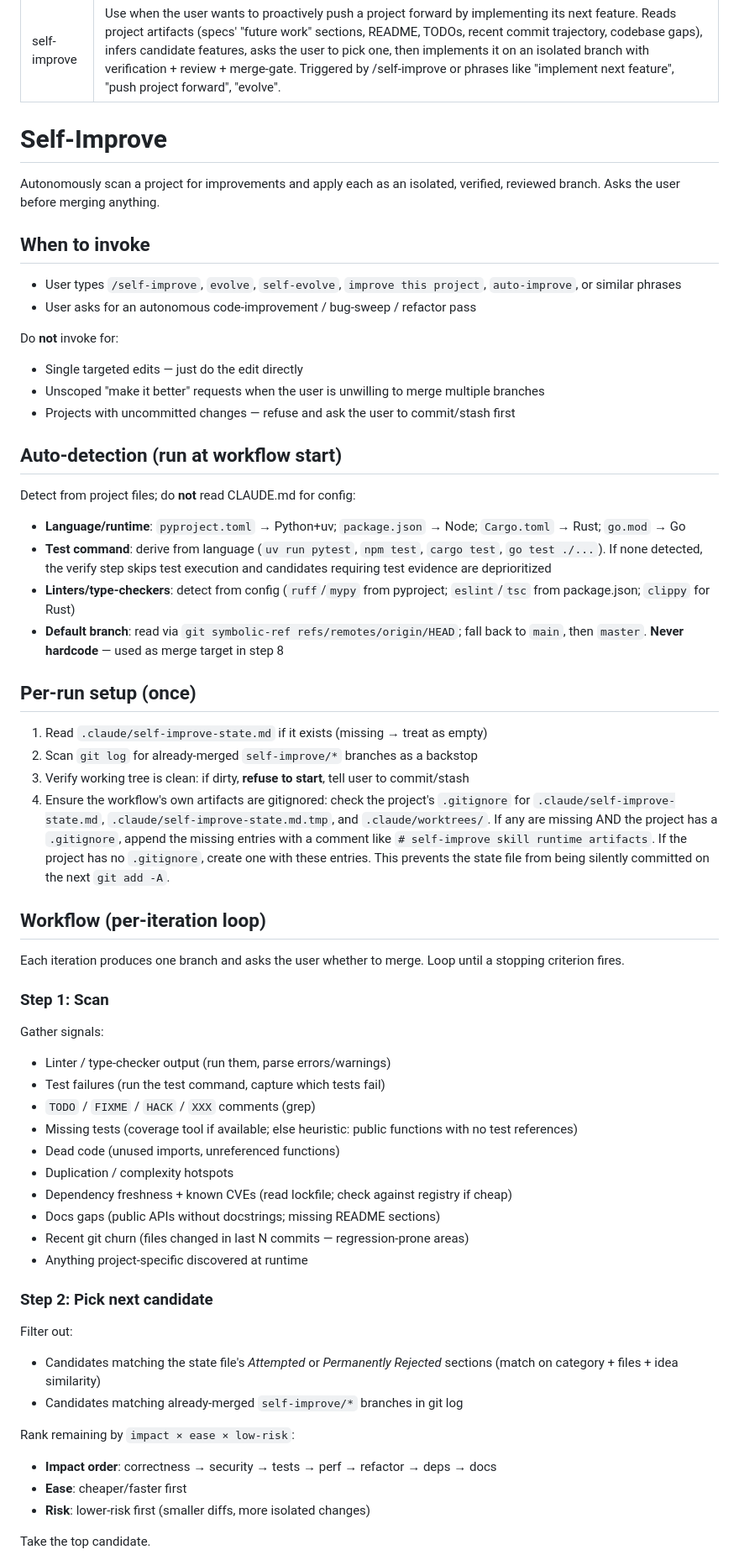
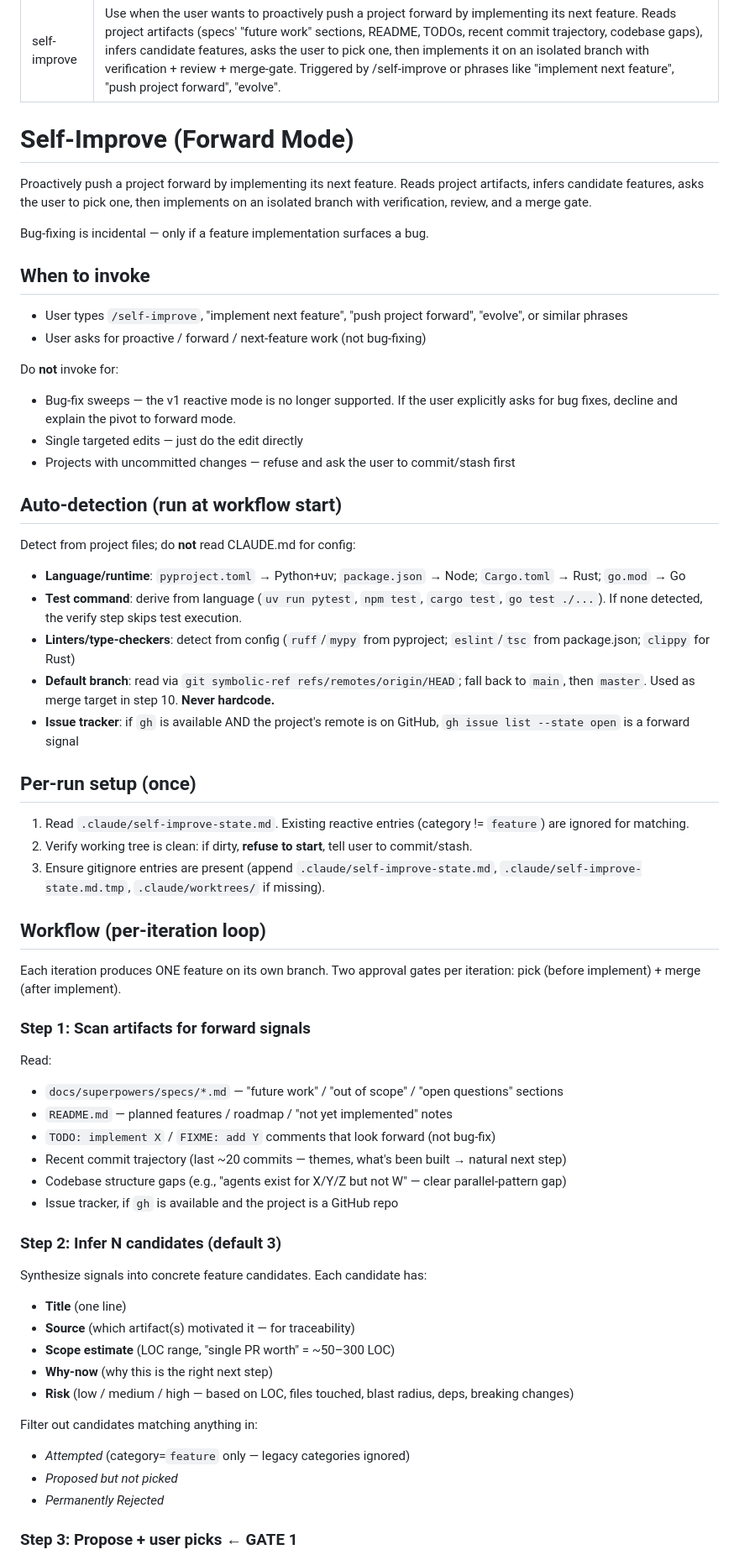
Before and after one commit to ttxs69/coding-agent-eval, a Markdown page: self-improve-skill/SKILL.md, the part around one of its changes. Shown at 84% size. GitHub-like rendering.

```diff
--- a/self-improve-skill/SKILL.md
+++ b/self-improve-skill/SKILL.md
@@ -3,18 +3,20 @@ name: self-improve
 description: Use when the user wants to proactively push a project forward by implementing its next feature. Reads project artifacts (specs' "future work" sections, README, TODOs, recent commit trajectory, codebase gaps), infers candidate features, asks the user to pick one, then implements it on an isolated branch with verification + review + merge-gate. Triggered by /self-improve or phrases like "implement next feature", "push project forward", "evolve".
 ---
 
-# Self-Improve
+# Self-Improve (Forward Mode)
 
-Autonomously scan a project for improvements and apply each as an isolated, verified, reviewed branch. Asks the user before merging anything.
+Proactively push a project forward by implementing its next feature. Reads project artifacts, infers candidate features, asks the user to pick one, then implements on an isolated branch with verification, review, and a merge gate.
+
+Bug-fixing is incidental — only if a feature implementation surfaces a bug.
 
 ## When to invoke
 
-- User types `/self-improve`, `evolve`, `self-evolve`, `improve this project`, `auto-improve`, or similar phrases
-- User asks for an autonomous code-improvement / bug-sweep / refactor pass
+- User types `/self-improve`, "implement next feature", "push project forward", "evolve", or similar phrases
+- User asks for proactive / forward / next-feature work (not bug-fixing)
 
 Do **not** invoke for:
+- Bug-fix sweeps — the v1 reactive mode is no longer supported. If the user explicitly asks for bug fixes, decline and explain the pivot to forward mode.
 - Single targeted edits — just do the edit directly
-- Unscoped "make it better" requests when the user is unwilling to merge multiple branches
 - Projects with uncommitted changes — refuse and ask the user to commit/stash first
 
 ## Auto-detection (run at workflow start)
@@ -22,45 +24,44 @@ Do **not** invoke for:
 Detect from project files; do **not** read CLAUDE.md for config:
 
 - **Language/runtime**: `pyproject.toml` → Python+uv; `package.json` → Node; `Cargo.toml` → Rust; `go.mod` → Go
-- **Test command**: derive from language (`uv run pytest`, `npm test`, `cargo test`, `go test ./...`). If none detected, the verify step skips test execution and candidates requiring test evidence are deprioritized
+- **Test command**: derive from language (`uv run pytest`, `npm test`, `cargo test`, `go test ./...`). If none detected, the verify step skips test execution.
 - **Linters/type-checkers**: detect from config (`ruff`/`mypy` from pyproject; `eslint`/`tsc` from package.json; `clippy` for Rust)
-- **Default branch**: read via `git symbolic-ref refs/remotes/origin/HEAD`; fall back to `main`, then `master`. **Never hardcode** — used as merge target in step 8
+- **Default branch**: read via `git symbolic-ref refs/remotes/origin/HEAD`; fall back to `main`, then `master`. Used as merge target in step 10. **Never hardcode.**
+- **Issue tracker**: if `gh` is available AND the project's remote is on GitHub, `gh issue list --state open` is a forward signal
 
 ## Per-run setup (once)
 
-1. Read `.claude/self-improve-state.md` if it exists (missing → treat as empty)
-2. Scan `git log` for already-merged `self-improve/*` branches as a backstop
-3. Verify working tree is clean: if dirty, **refuse to start**, tell user to commit/stash
-4. Ensure the workflow's own artifacts are gitignored: check the project's `.gitignore` for `.claude/self-improve-state.md`, `.claude/self-improve-state.md.tmp`, and `.claude/worktrees/`. If any are missing AND the project has a `.gitignore`, append the missing entries with a comment like `# self-improve skill runtime artifacts`. If the project has no `.gitignore`, create one with these entries. This prevents the state file from being silently committed on the next `git add -A`.
+1. Read `.claude/self-improve-state.md`. Existing reactive entries (category != `feature`) are ignored for matching.
+2. Verify working tree is clean: if dirty, **refuse to start**, tell user to commit/stash.
+3. Ensure gitignore entries are present (append `.claude/self-improve-state.md`, `.claude/self-improve-state.md.tmp`, `.claude/worktrees/` if missing).
 
 ## Workflow (per-iteration loop)
 
-Each iteration produces one branch and asks the user whether to merge. Loop until a stopping criterion fires.
+Each iteration produces ONE feature on its own branch. Two approval gates per iteration: pick (before implement) + merge (after implement).
 
-### Step 1: Scan
+### Step 1: Scan artifacts for forward signals
 
-Gather signals:
-- Linter / type-checker output (run them, parse errors/warnings)
-- Test failures (run the test command, capture which tests fail)
-- `TODO` / `FIXME` / `HACK` / `XXX` comments (grep)
-- Missing tests (coverage tool if available; else heuristic: public functions with no test references)
-- Dead code (unused imports, unreferenced functions)
-- Duplication / complexity hotspots
-- Dependency freshness + known CVEs (read lockfile; check against registry if cheap)
-- Docs gaps (public APIs without docstrings; missing README sections)
-- Recent git churn (files changed in last N commits — regression-prone areas)
-- Anything project-specific discovered at runtime
+Read:
+- `docs/superpowers/specs/*.md` — "future work" / "out of scope" / "open questions" sections
+- `README.md` — planned features / roadmap / "not yet implemented" notes
+- `TODO: implement X` / `FIXME: add Y` comments that look forward (not bug-fix)
+- Recent commit trajectory (last ~20 commits — themes, what's been built → natural next step)
+- Codebase structure gaps (e.g., "agents exist for X/Y/Z but not W" — clear parallel-pattern gap)
+- Issue tracker, if `gh` is available and the project is a GitHub repo
 
-### Step 2: Pick next candidate
+### Step 2: Infer N candidates (default 3)
 
-Filter out:
-- Candidates matching the state file's *Attempted* or *Permanently Rejected* sections (match on category + files + idea similarity)
-- Candidates matching already-merged `self-improve/*` branches in git log
+Synthesize signals into concrete feature candidates. Each candidate has:
+- **Title** (one line)
+- **Source** (which artifact(s) motivated it — for traceability)
+- **Scope estimate** (LOC range, "single PR worth" = ~50–300 LOC)
+- **Why-now** (why this is the right next step)
+- **Risk** (low / medium / high — based on LOC, files touched, blast radius, deps, breaking changes)
 
-Rank remaining by `impact × ease × low-risk`:
-- **Impact order**: correctness → security → tests → perf → refactor → deps → docs
-- **Ease**: cheaper/faster first
-- **Risk**: lower-risk first (smaller diffs, more isolated changes)
+Filter out candidates matching anything in:
+- *Attempted* (category=`feature` only — legacy categories ignored)
+- *Proposed but not picked*
+- *Permanently Rejected*
 
-Take the top candidate.
+### Step 3: Propose + user picks  ← GATE 1
 
```
Also changed, not shown: other parts of self-improve-skill/SKILL.md (+80 -47 lines).
